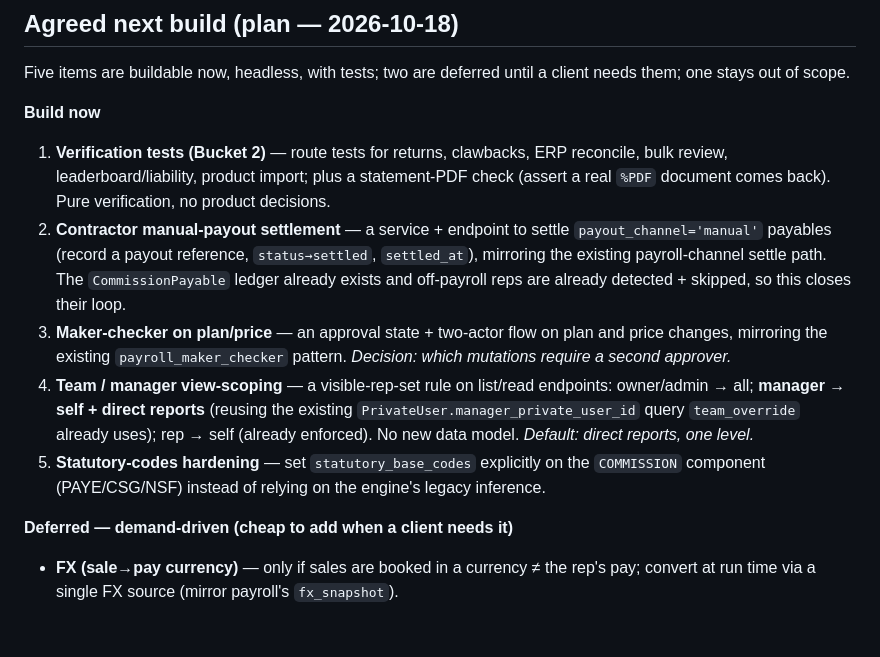
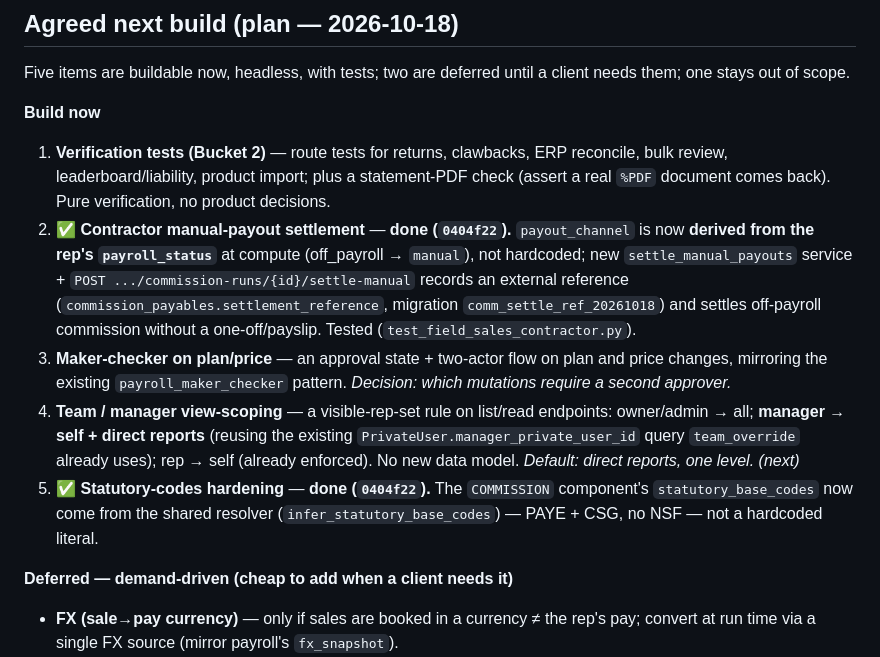
Before and after one commit to iwugodlabs-web/kiruko.mu, a Markdown page: doc/FIELD-SALES-COMMISSIONS-PLAN.md, the part around the change. Drawn GitHub-style; blank space fills up the shorter version.

Commit message:
docs(field-sales): mark #2 (contractor settlement) and #5 (statutory) done

```diff
--- a/doc/FIELD-SALES-COMMISSIONS-PLAN.md
+++ b/doc/FIELD-SALES-COMMISSIONS-PLAN.md
@@ -238,10 +238,10 @@ Five items are buildable now, headless, with tests; two are deferred until a cli
 
 **Build now**
 1. **Verification tests (Bucket 2)** — route tests for returns, clawbacks, ERP reconcile, bulk review, leaderboard/liability, product import; plus a statement-PDF check (assert a real `%PDF` document comes back). Pure verification, no product decisions.
-2. **Contractor manual-payout settlement** — a service + endpoint to settle `payout_channel='manual'` payables (record a payout reference, `status→settled`, `settled_at`), mirroring the existing payroll-channel settle path. The `CommissionPayable` ledger already exists and off-payroll reps are already detected + skipped, so this closes their loop.
+2. ✅ **Contractor manual-payout settlement** — **done (`0404f22`).** `payout_channel` is now **derived from the rep's `payroll_status`** at compute (off_payroll → `manual`), not hardcoded; new `settle_manual_payouts` service + `POST .../commission-runs/{id}/settle-manual` records an external reference (`commission_payables.settlement_reference`, migration `comm_settle_ref_20261018`) and settles off-payroll commission without a one-off/payslip. Tested (`test_field_sales_contractor.py`).
 3. **Maker-checker on plan/price** — an approval state + two-actor flow on plan and price changes, mirroring the existing `payroll_maker_checker` pattern. _Decision: which mutations require a second approver._
-4. **Team / manager view-scoping** — a visible-rep-set rule on list/read endpoints: owner/admin → all; **manager → self + direct reports** (reusing the existing `PrivateUser.manager_private_user_id` query `team_override` already uses); rep → self (already enforced). No new data model. _Default: direct reports, one level._
-5. **Statutory-codes hardening** — set `statutory_base_codes` explicitly on the `COMMISSION` component (PAYE/CSG/NSF) instead of relying on the engine's legacy inference.
+4. **Team / manager view-scoping** — a visible-rep-set rule on list/read endpoints: owner/admin → all; **manager → self + direct reports** (reusing the existing `PrivateUser.manager_private_user_id` query `team_override` already uses); rep → self (already enforced). No new data model. _Default: direct reports, one level._ _(next)_
+5. ✅ **Statutory-codes hardening** — **done (`0404f22`).** The `COMMISSION` component's `statutory_base_codes` now come from the shared resolver (`infer_statutory_base_codes`) — PAYE + CSG, no NSF — not a hardcoded literal.
 
 **Deferred — demand-driven (cheap to add when a client needs it)**
 - **FX (sale→pay currency)** — only if sales are booked in a currency ≠ the rep's pay; convert at run time via a single FX source (mirror payroll's `fx_snapshot`).
```
